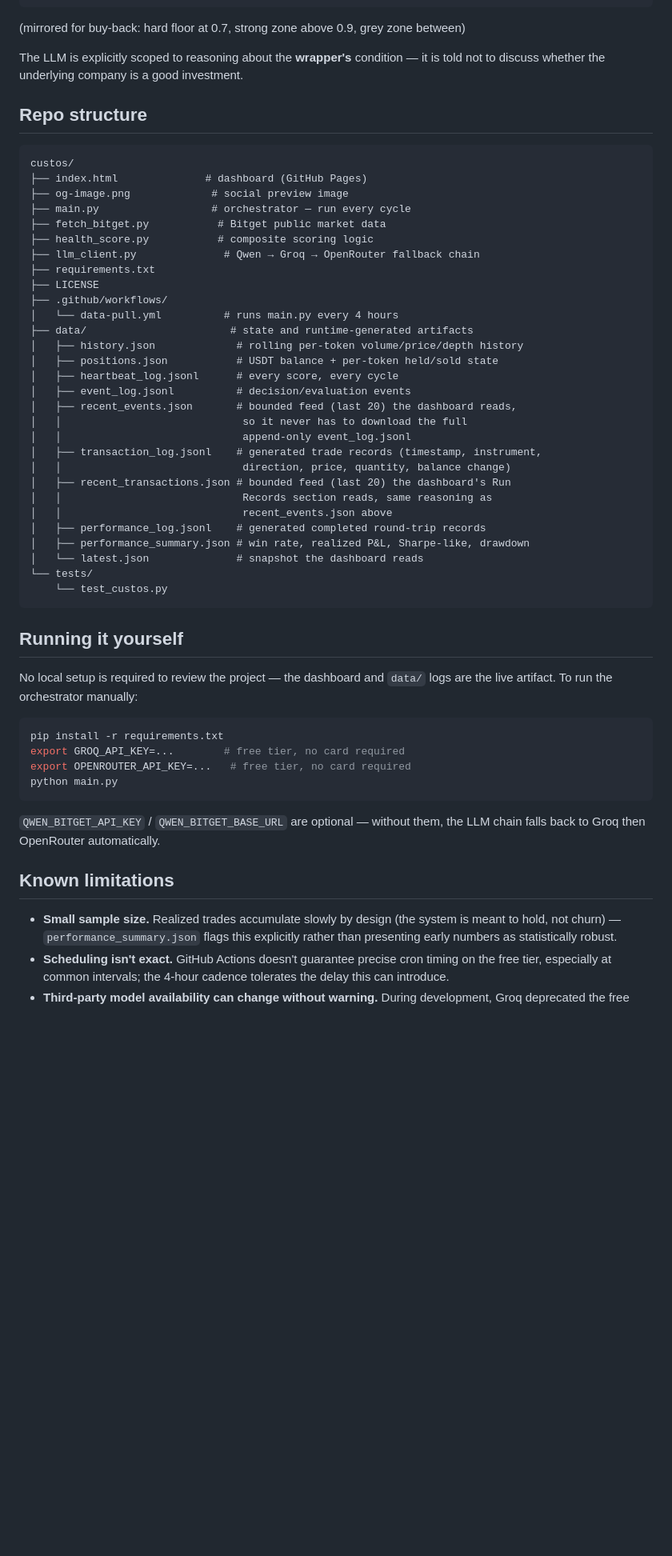
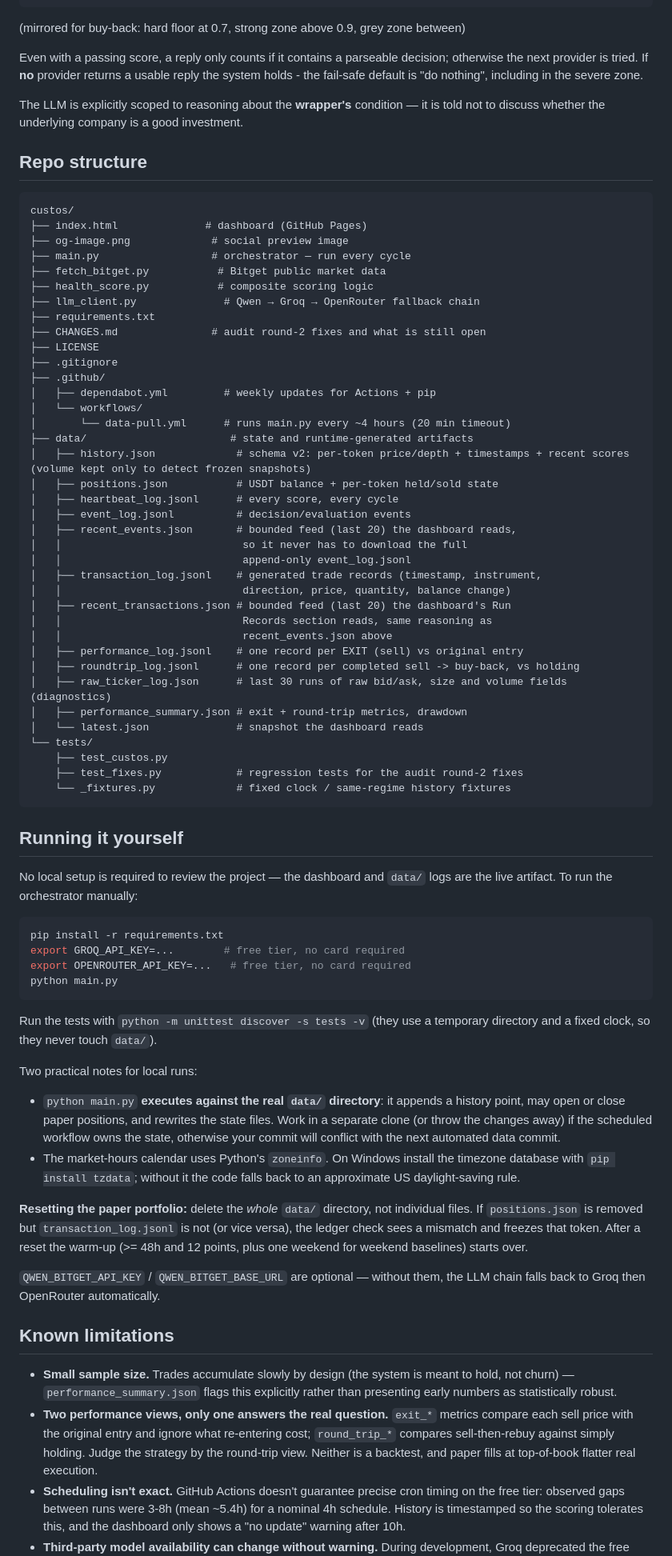
Before and after one commit to acevod/custos, a Markdown page: README.md, the part around one of its changes. Shown at 80% size. Drawn GitHub-style; blank space fills up the shorter version.

````diff
--- a/README.md
+++ b/README.md
@@ -100,6 +112,10 @@ Score < 0.25   → structural stress is severe — LLM leans toward SELL unless
                  outcome, not a formula
 ```
 (mirrored for buy-back: hard floor at 0.7, strong zone above 0.9, grey zone between)
+
+Even with a passing score, a reply only counts if it contains a parseable decision;
+otherwise the next provider is tried. If **no** provider returns a usable reply the
+system holds - the fail-safe default is "do nothing", including in the severe zone.
 
 The LLM is explicitly scoped to reasoning about the **wrapper's** condition — it is told
 not to discuss whether the underlying company is a good investment.
@@ -115,11 +131,15 @@ custos/
 ├── health_score.py           # composite scoring logic
 ├── llm_client.py              # Qwen → Groq → OpenRouter fallback chain
 ├── requirements.txt
+├── CHANGES.md               # audit round-2 fixes and what is still open
 ├── LICENSE
-├── .github/workflows/
-│   └── data-pull.yml          # runs main.py every 4 hours
+├── .gitignore
+├── .github/
+│   ├── dependabot.yml         # weekly updates for Actions + pip
+│   └── workflows/
+│       └── data-pull.yml      # runs main.py every ~4 hours (20 min timeout)
 ├── data/                       # state and runtime-generated artifacts
-│   ├── history.json             # rolling per-token volume/price/depth history
+│   ├── history.json             # schema v2: per-token price/depth + timestamps + recent scores (volume kept only to detect frozen snapshots)
 │   ├── positions.json           # USDT balance + per-token held/sold state
 │   ├── heartbeat_log.jsonl      # every score, every cycle
 │   ├── event_log.jsonl          # decision/evaluation events
@@ -131,11 +151,15 @@ custos/
 │   ├── recent_transactions.json # bounded feed (last 20) the dashboard's Run
 │   │                             Records section reads, same reasoning as
 │   │                             recent_events.json above
-│   ├── performance_log.jsonl    # generated completed round-trip records
-│   ├── performance_summary.json # win rate, realized P&L, Sharpe-like, drawdown
+│   ├── performance_log.jsonl    # one record per EXIT (sell) vs original entry
+│   ├── roundtrip_log.jsonl      # one record per completed sell -> buy-back, vs holding
+│   ├── raw_ticker_log.json      # last 30 runs of raw bid/ask, size and volume fields (diagnostics)
+│   ├── performance_summary.json # exit + round-trip metrics, drawdown
 │   └── latest.json              # snapshot the dashboard reads
 └── tests/
-    └── test_custos.py
+    ├── test_custos.py
+    ├── test_fixes.py            # regression tests for the audit round-2 fixes
+    └── _fixtures.py             # fixed clock / same-regime history fixtures
 ```
 
 ## Running it yourself
@@ -149,16 +173,39 @@ export GROQ_API_KEY=...        # free tier, no card required
 export OPENROUTER_API_KEY=...   # free tier, no card required
 python main.py
 ```
+Run the tests with `python -m unittest discover -s tests -v` (they use a temporary
+directory and a fixed clock, so they never touch `data/`).
+
+Two practical notes for local runs:
+
+- `python main.py` **executes against the real `data/` directory**: it appends a history
+  point, may open or close paper positions, and rewrites the state files. Work in a
+  separate clone (or throw the changes away) if the scheduled workflow owns the state,
+  otherwise your commit will conflict with the next automated data commit.
+- The market-hours calendar uses Python's `zoneinfo`. On Windows install the timezone
+  database with `pip install tzdata`; without it the code falls back to an approximate
+  US daylight-saving rule.
+
+**Resetting the paper portfolio:** delete the *whole* `data/` directory, not individual
+files. If `positions.json` is removed but `transaction_log.jsonl` is not (or vice versa),
+the ledger check sees a mismatch and freezes that token. After a reset the warm-up
+(>= 48h and 12 points, plus one weekend for weekend baselines) starts over.
+
 `QWEN_BITGET_API_KEY` / `QWEN_BITGET_BASE_URL` are optional — without them, the LLM
 chain falls back to Groq then OpenRouter automatically.
 
 ## Known limitations
 
-- **Small sample size.** Realized trades accumulate slowly by design (the system is
-  meant to hold, not churn) — `performance_summary.json` flags this explicitly rather
-  than presenting early numbers as statistically robust.
+- **Small sample size.** Trades accumulate slowly by design (the system is meant to hold,
+  not churn) — `performance_summary.json` flags this explicitly rather than presenting
+  early numbers as statistically robust.
+- **Two performance views, only one answers the real question.** `exit_*` metrics compare
+  each sell price with the original entry and ignore what re-entering cost; `round_trip_*`
+  compares sell-then-rebuy against simply holding. Judge the strategy by the round-trip
+  view. Neither is a backtest, and paper fills at top-of-book flatter real execution.
 - **Scheduling isn't exact.** GitHub Actions doesn't guarantee precise cron timing on
-  the free tier, especially at common intervals; the 4-hour cadence tolerates the delay
-  this can introduce.
+  the free tier: observed gaps between runs were 3-8h (mean ~5.4h) for a nominal 4h
+  schedule. History is timestamped so the scoring tolerates this, and the dashboard only
+  shows a "no update" warning after 10h.
 - **Third-party model availability can change without warning.** During development,
   Groq deprecated the free model this project originally used (`qwen3-32b`, announced
````
Also changed, not shown: other parts of README.md (+69 -37 lines).
